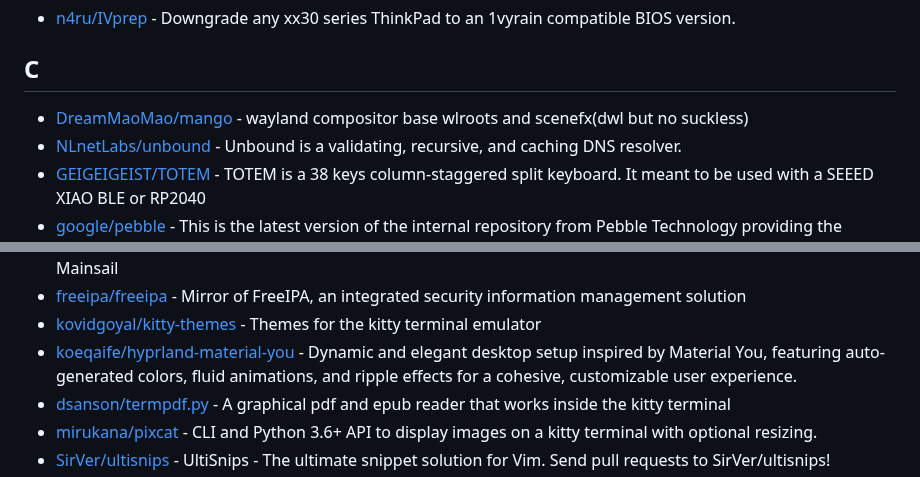
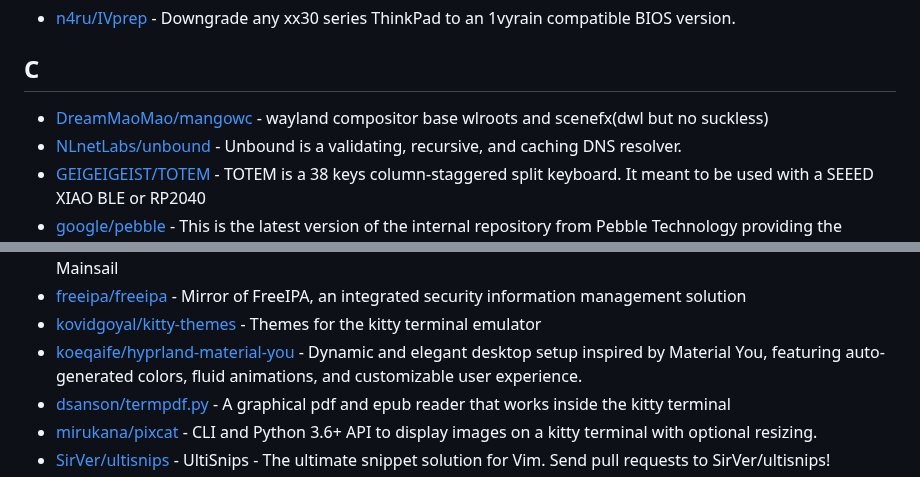
Before and after one commit to Ahwxorg/Ahwxorg, a Markdown page: AWESOME-STARS.md, 2 parts joined by grey strips. Rendered like a GitHub page.

Commit message:
Update awesome stars

```diff
--- a/AWESOME-STARS.md
+++ b/AWESOME-STARS.md
@@ -73,7 +73,7 @@
 
 ## C
 
-- [DreamMaoMao/mango](https://github.com/DreamMaoMao/mango) - wayland compositor base wlroots and scenefx(dwl but no suckless)
+- [DreamMaoMao/mangowc](https://github.com/DreamMaoMao/mangowc) - wayland compositor base wlroots and scenefx(dwl but no suckless)
 - [NLnetLabs/unbound](https://github.com/NLnetLabs/unbound) - Unbound is a validating, recursive, and caching DNS resolver.
 - [GEIGEIGEIST/TOTEM](https://github.com/GEIGEIGEIST/TOTEM) - TOTEM is a 38 keys column-staggered split keyboard. It meant to be used with a SEEED XIAO BLE or RP2040
 - [google/pebble](https://github.com/google/pebble) - This is the latest version of the internal repository from Pebble Technology providing the software to run on Pebble watches. Proprietary source code has been removed from this repository and it will
@@ -394,7 +394,7 @@
 - [marcolivierarsenault/moonraker-home-assistant](https://github.com/marcolivierarsenault/moonraker-home-assistant) - Home Assistant integration for Moonraker, Klipper and Mainsail
 - [freeipa/freeipa](https://github.com/freeipa/freeipa) - Mirror of FreeIPA, an integrated security information management solution
 - [kovidgoyal/kitty-themes](https://github.com/kovidgoyal/kitty-themes) - Themes for the kitty terminal emulator
-- [koeqaife/hyprland-material-you](https://github.com/koeqaife/hyprland-material-you) - Dynamic and elegant desktop setup inspired by Material You, featuring auto-generated colors, fluid animations, and ripple effects for a cohesive, customizable user experience.
+- [koeqaife/hyprland-material-you](https://github.com/koeqaife/hyprland-material-you) - Dynamic and elegant desktop setup inspired by Material You, featuring auto-generated colors, fluid animations, and customizable user experience.
 - [dsanson/termpdf.py](https://github.com/dsanson/termpdf.py) - A graphical pdf and epub reader that works inside the kitty terminal
 - [mirukana/pixcat](https://github.com/mirukana/pixcat) - CLI and Python 3.6+ API to display images on a kitty terminal with optional resizing.
 - [SirVer/ultisnips](https://github.com/SirVer/ultisnips) - UltiSnips - The ultimate snippet solution for Vim. Send pull requests to SirVer/ultisnips!
```
